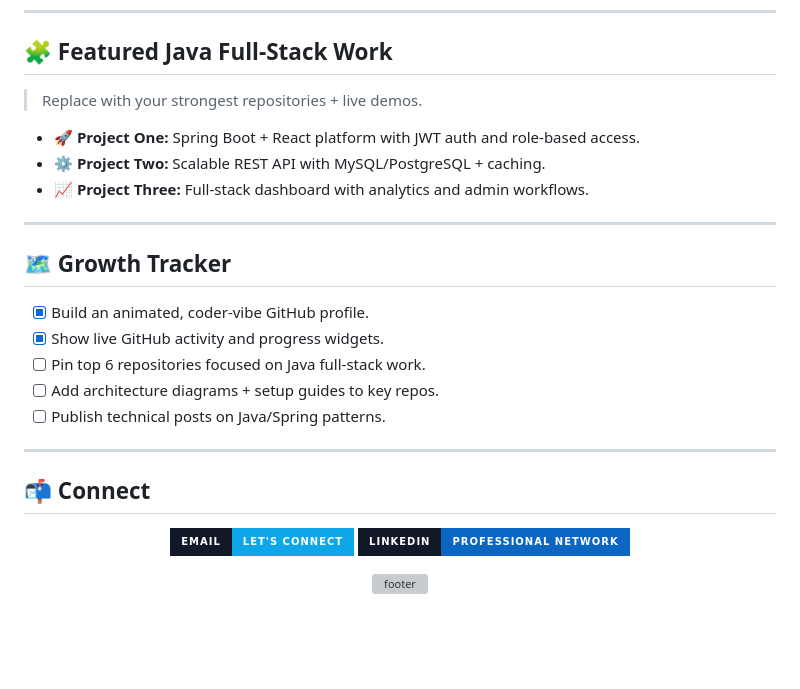
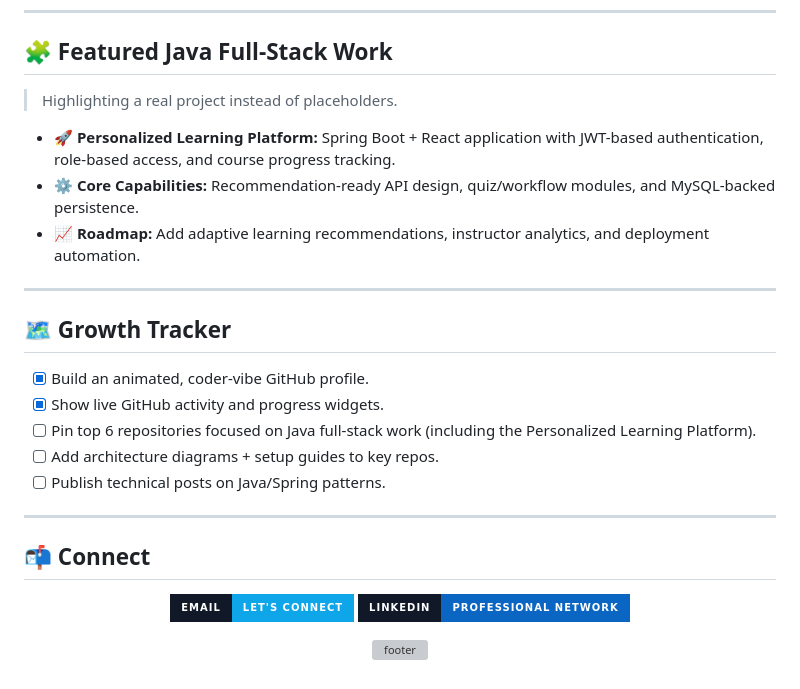
Before and after one commit to shaivisahu/shaivisahu, a Markdown page: README.md, the part around one of its changes. GitHub-like rendering; badges without logos; blank space fills up the shorter version; grey boxes are pictures that could not be loaded.

Commit message:
Fix README project details for personalized learning platform

```diff
--- a/README.md
+++ b/README.md
@@ -107,11 +107,11 @@ principles: [SOLID, Clean Code, API-first]
 
 ## 🧩 Featured Java Full-Stack Work
 
-> Replace with your strongest repositories + live demos.
+> Highlighting a real project instead of placeholders.
 
-- 🚀 **Project One:** Spring Boot + React platform with JWT auth and role-based access.
-- ⚙️ **Project Two:** Scalable REST API with MySQL/PostgreSQL + caching.
-- 📈 **Project Three:** Full-stack dashboard with analytics and admin workflows.
+- 🚀 **Personalized Learning Platform:** Spring Boot + React application with JWT-based authentication, role-based access, and course progress tracking.
+- ⚙️ **Core Capabilities:** Recommendation-ready API design, quiz/workflow modules, and MySQL-backed persistence.
+- 📈 **Roadmap:** Add adaptive learning recommendations, instructor analytics, and deployment automation.
 
 ---
 
@@ -119,7 +119,7 @@ principles: [SOLID, Clean Code, API-first]
 
 - [x] Build an animated, coder-vibe GitHub profile.
 - [x] Show live GitHub activity and progress widgets.
-- [ ] Pin top 6 repositories focused on Java full-stack work.
+- [ ] Pin top 6 repositories focused on Java full-stack work (including the Personalized Learning Platform).
 - [ ] Add architecture diagrams + setup guides to key repos.
 - [ ] Publish technical posts on Java/Spring patterns.
 
```
Also changed, not shown: other parts of README.md (+2 -2 lines).
